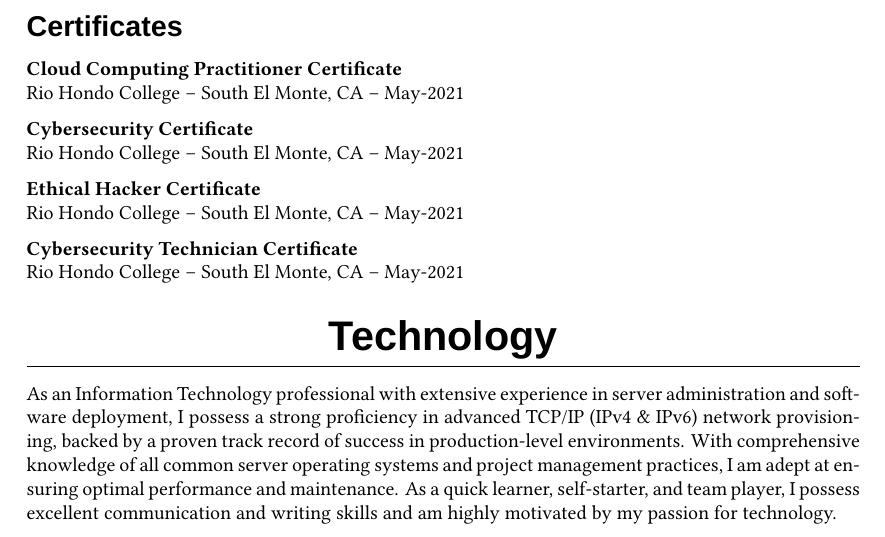
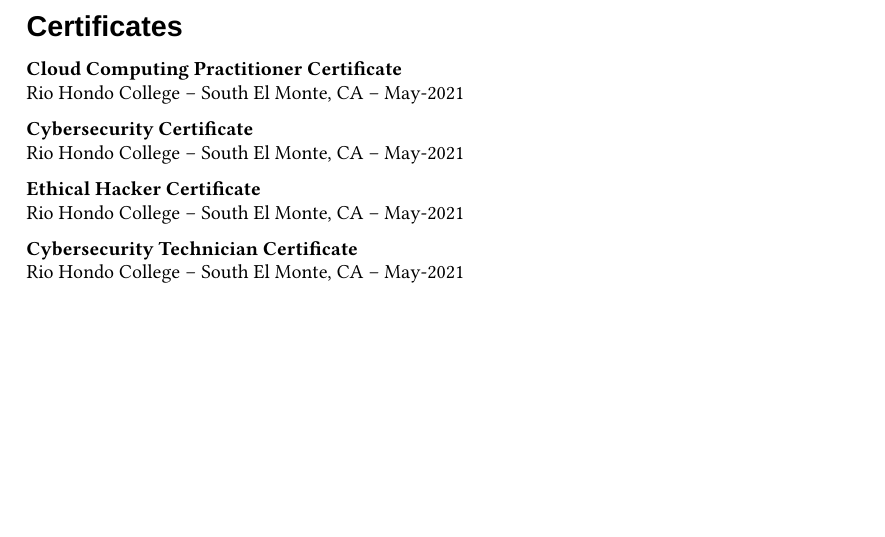
Before and after one commit to Euvaz/TeXCV, a LaTeX CV (Resume.tex): part of page 3 of 3, cut so that both start at the same text, the shorter picture padded with empty space. Compiled offline with XeLaTeX; a missing font is replaced by an installed copy or a similar font.

Commit message:
refactor(resume): Remove self-introduction section

```diff
--- a/Resume.tex
+++ b/Resume.tex
@@ -183,9 +183,4 @@
 Rio Hondo College -- South El Monte, CA -- May-2021
 \end{minipage}
 
-\section{Technology}
-\begin{minipage}{\textwidth}
-As an Information Technology professional with extensive experience in server administration and software deployment, I possess a strong proficiency in advanced TCP/IP (IPv4 \& IPv6) network provisioning, backed by a proven track record of success in production-level environments. With comprehensive knowledge of all common server operating systems and project management practices, I am adept at ensuring optimal performance and maintenance. As a quick learner, self-starter, and team player, I possess excellent communication and writing skills and am highly motivated by my passion for technology.
-\end{minipage}
-
 \end{document}
```
